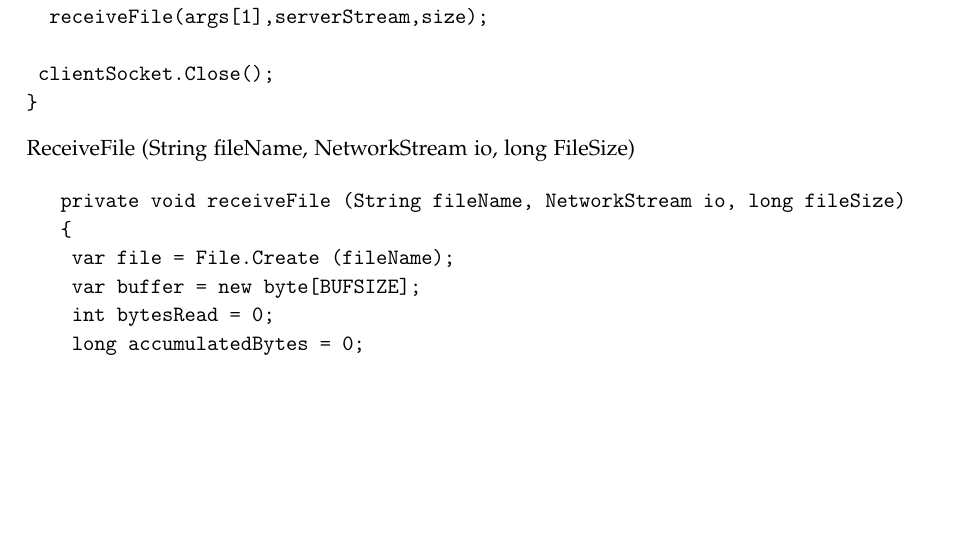
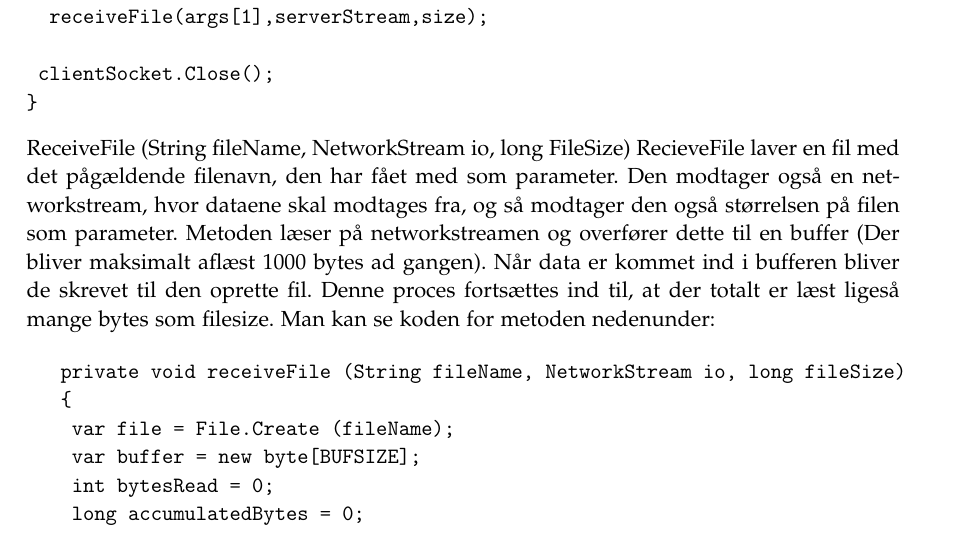
Before and after one commit to SimonThrane/IKN, a LaTeX thesis (Latex/master.tex, which reads Latex/subsections/Fileclient.tex): part of page 5 of 7, cut so that both start at the same text, the shorter picture padded with empty space. Compiled offline with pdfLaTeX.

Commit message:
Fileclient.tex opdateret

```diff
--- a/Latex/subsections/Fileclient.tex
+++ b/Latex/subsections/Fileclient.tex
@@ -21,6 +21,9 @@ private file_client (string[] args)
 \end{verbatim}
 
 \noindent ReceiveFile (String fileName, NetworkStream io, long FileSize)
+RecieveFile laver en fil med det pågældende filenavn, den har fået med som parameter. Den modtager også en networkstream, hvor dataene skal modtages fra, og så modtager den også størrelsen på filen som parameter.
+Metoden læser på networkstreamen og overfører dette til en buffer (Der bliver maksimalt aflæst 1000 bytes ad gangen). Når data er kommet ind i bufferen bliver de skrevet til den oprette fil. Denne proces fortsættes ind til, at der totalt er læst ligeså mange bytes som filesize.
+Man kan se koden for metoden nedenunder:
 
 \begin{verbatim}
 			private void receiveFile (String fileName, NetworkStream io, long fileSize)
```
Also changed, not shown: Latex/master.pdf, 2 other files.
